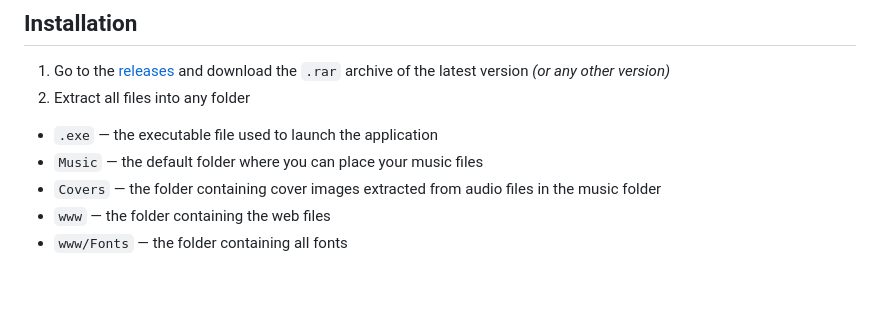
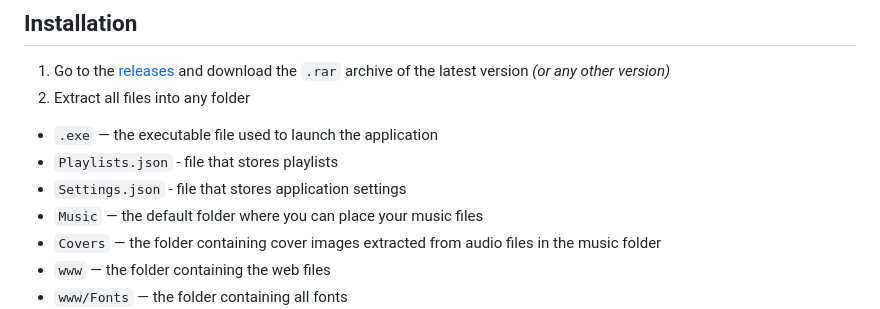
Before and after one commit to SNIP-ER/SPleer, a Markdown page: EnREADME.md, the part around the change. Drawn GitHub-style; blank space fills up the shorter version.

````diff
--- a/EnREADME.md
+++ b/EnREADME.md
@@ -78,6 +78,8 @@ You can translate the interface into any language you need. To do this:
 2) Extract all files into any folder
 
 - `.exe` — the executable file used to launch the application
+- `Playlists.json` - file that stores playlists
+- `Settings.json` - file that stores application settings
 - ```Music``` — the default folder where you can place your music files
 - ```Covers``` — the folder containing cover images extracted from audio files in the music folder
 - ```www``` — the folder containing the web files
````
